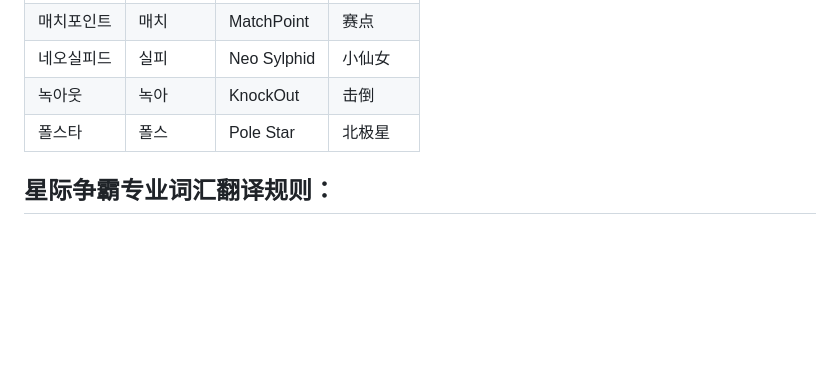
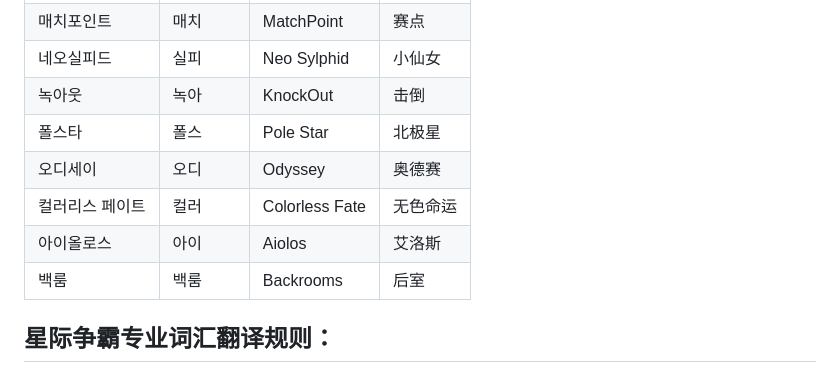
Before and after one commit to yanwx54/starcraft-report-agent, a Markdown page: translate_rules.md, the part around the change. Rendered like a GitHub page; blank space fills up the shorter version.

Commit message:
Update season map translations

```diff
--- a/translate_rules.md
+++ b/translate_rules.md
@@ -61,6 +61,10 @@
 | 네오실피드 | 실피    | Neo Sylphid | 小仙女   |
 | 녹아웃     | 녹아    | KnockOut    | 击倒     |
 | 폴스타     | 폴스    | Pole Star   | 北极星   |
+| 오디세이 | 오디 | Odyssey | 奥德赛 |
+| 컬러리스 페이트 | 컬러 | Colorless Fate | 无色命运 |
+| 아이올로스 | 아이 | Aiolos | 艾洛斯 |
+| 백룸 | 백룸 | Backrooms | 后室 |
 
 
 
```
